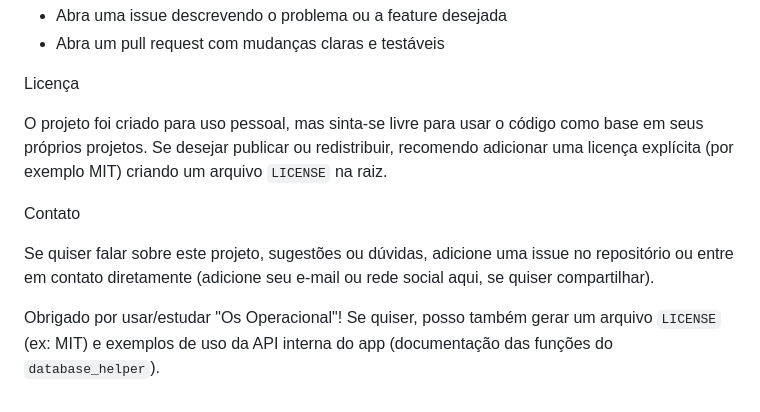
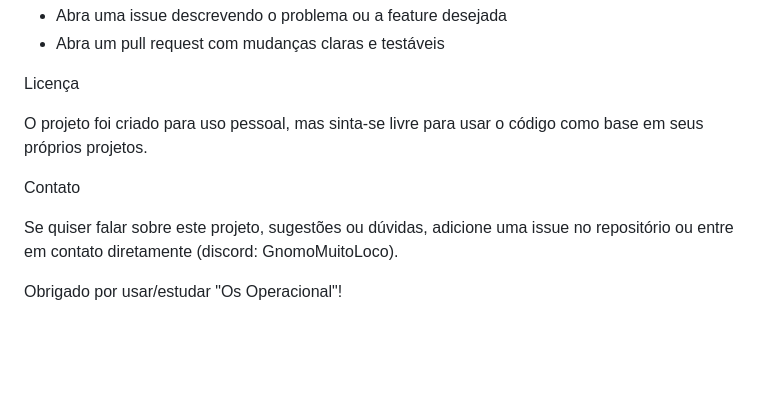
Before and after one commit to GnomoMuitoLoco/OsOperacional, a Markdown page: README.md, the part around the change. Drawn GitHub-style; blank space fills up the shorter version.

Commit message:
Update README with contact info and license note
Removed suggestion to add a license and updated contact info.

```diff
--- a/README.md
+++ b/README.md
@@ -130,10 +130,10 @@ Contribuições são bem-vindas. Como este repositório foi criado para uso pess
 
 Licença
 
-O projeto foi criado para uso pessoal, mas sinta-se livre para usar o código como base em seus próprios projetos. Se desejar publicar ou redistribuir, recomendo adicionar uma licença explícita (por exemplo MIT) criando um arquivo `LICENSE` na raiz.
+O projeto foi criado para uso pessoal, mas sinta-se livre para usar o código como base em seus próprios projetos.
 
 Contato
 
-Se quiser falar sobre este projeto, sugestões ou dúvidas, adicione uma issue no repositório ou entre em contato diretamente (adicione seu e-mail ou rede social aqui, se quiser compartilhar).
+Se quiser falar sobre este projeto, sugestões ou dúvidas, adicione uma issue no repositório ou entre em contato diretamente (discord: GnomoMuitoLoco).
 
-Obrigado por usar/estudar "Os Operacional"! Se quiser, posso também gerar um arquivo `LICENSE` (ex: MIT) e exemplos de uso da API interna do app (documentação das funções do `database_helper`).
+Obrigado por usar/estudar "Os Operacional"!
```
